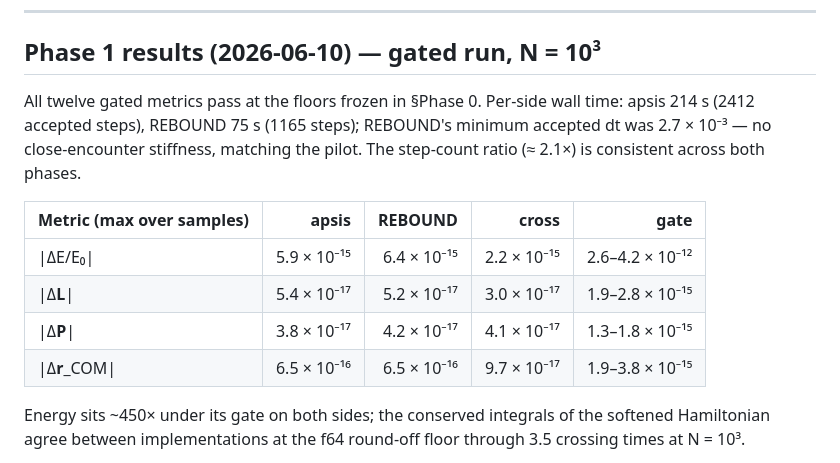
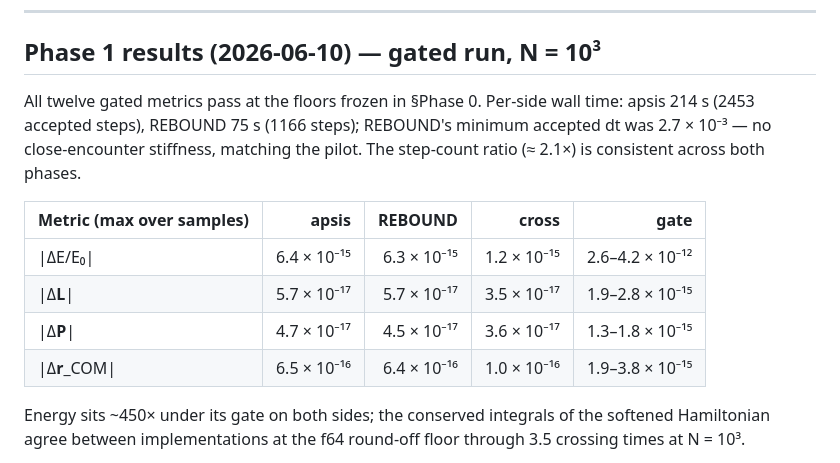
Before and after one commit to GabrielEstefanski/apsis, a Markdown page: paper/notebooks/2026-06-09-rebound-parity-plummer-cluster.md, the part around the change. Rendered like a GitHub page.

Commit message:
docs(notebooks): sync Plummer Phase-1 table and step counts to the N=10³ re-run

```diff
--- a/paper/notebooks/2026-06-09-rebound-parity-plummer-cluster.md
+++ b/paper/notebooks/2026-06-09-rebound-parity-plummer-cluster.md
@@ -154,17 +154,17 @@ bound of the per-component form declared in §Hypothesis.
 ## Phase 1 results (2026-06-10) — gated run, N = 10³
 
 All twelve gated metrics pass at the floors frozen in §Phase 0. Per-side
-wall time: apsis 214 s (2412 accepted steps), REBOUND 75 s (1165 steps);
+wall time: apsis 214 s (2453 accepted steps), REBOUND 75 s (1166 steps);
 REBOUND's minimum accepted dt was 2.7 × 10⁻³ — no close-encounter stiffness,
 matching the pilot. The step-count ratio (≈ 2.1×) is consistent across both
 phases.
 
 | Metric (max over samples) | apsis | REBOUND | cross | gate |
 | --- | ---: | ---: | ---: | ---: |
-| \|ΔE/E₀\| | 5.9 × 10⁻¹⁵ | 6.4 × 10⁻¹⁵ | 2.2 × 10⁻¹⁵ | 2.6–4.2 × 10⁻¹² |
-| \|Δ**L**\| | 5.4 × 10⁻¹⁷ | 5.2 × 10⁻¹⁷ | 3.0 × 10⁻¹⁷ | 1.9–2.8 × 10⁻¹⁵ |
-| \|Δ**P**\| | 3.8 × 10⁻¹⁷ | 4.2 × 10⁻¹⁷ | 4.1 × 10⁻¹⁷ | 1.3–1.8 × 10⁻¹⁵ |
-| \|Δ**r**_COM\| | 6.5 × 10⁻¹⁶ | 6.5 × 10⁻¹⁶ | 9.7 × 10⁻¹⁷ | 1.9–3.8 × 10⁻¹⁵ |
+| \|ΔE/E₀\| | 6.4 × 10⁻¹⁵ | 6.3 × 10⁻¹⁵ | 1.2 × 10⁻¹⁵ | 2.6–4.2 × 10⁻¹² |
+| \|Δ**L**\| | 5.7 × 10⁻¹⁷ | 5.7 × 10⁻¹⁷ | 3.5 × 10⁻¹⁷ | 1.9–2.8 × 10⁻¹⁵ |
+| \|Δ**P**\| | 4.7 × 10⁻¹⁷ | 4.5 × 10⁻¹⁷ | 3.6 × 10⁻¹⁷ | 1.3–1.8 × 10⁻¹⁵ |
+| \|Δ**r**_COM\| | 6.5 × 10⁻¹⁶ | 6.4 × 10⁻¹⁶ | 1.0 × 10⁻¹⁶ | 1.9–3.8 × 10⁻¹⁵ |
 
 Energy sits ~450× under its gate on both sides; the conserved integrals of
 the softened Hamiltonian agree between implementations at the f64 round-off
```
